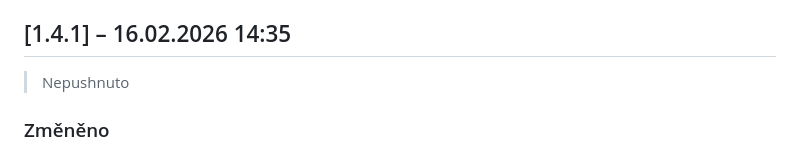
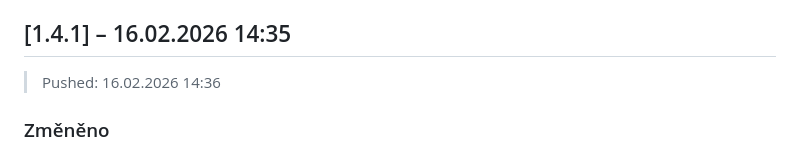
Before and after one commit to tobolik/walance, a Markdown page: CHANGELOG.md, the part around the change. GitHub-like rendering.

Commit message:
chore: changelog pushed timestamp v1.4.1
Co-authored-by: Cursor <cursoragent@cursor.com>

```diff
--- a/CHANGELOG.md
+++ b/CHANGELOG.md
@@ -7,7 +7,7 @@ Datum a čas ve formátu `DD.MM.YYYY HH:MM`.
 U každé verze je uvedeno, zda a kdy byla pushnuta na remote (`> Pushed:`).
 
 ## [1.4.1] – 16.02.2026 14:35
-> Nepushnuto
+> Pushed: 16.02.2026 14:36
 
 ### Změněno
 - **FAQ „Jak začít?":** text „Napište mi přes formulář" a „rezervujte termín v kalendáři" jsou klikací odkazy (kontakt / booking modal)
```
